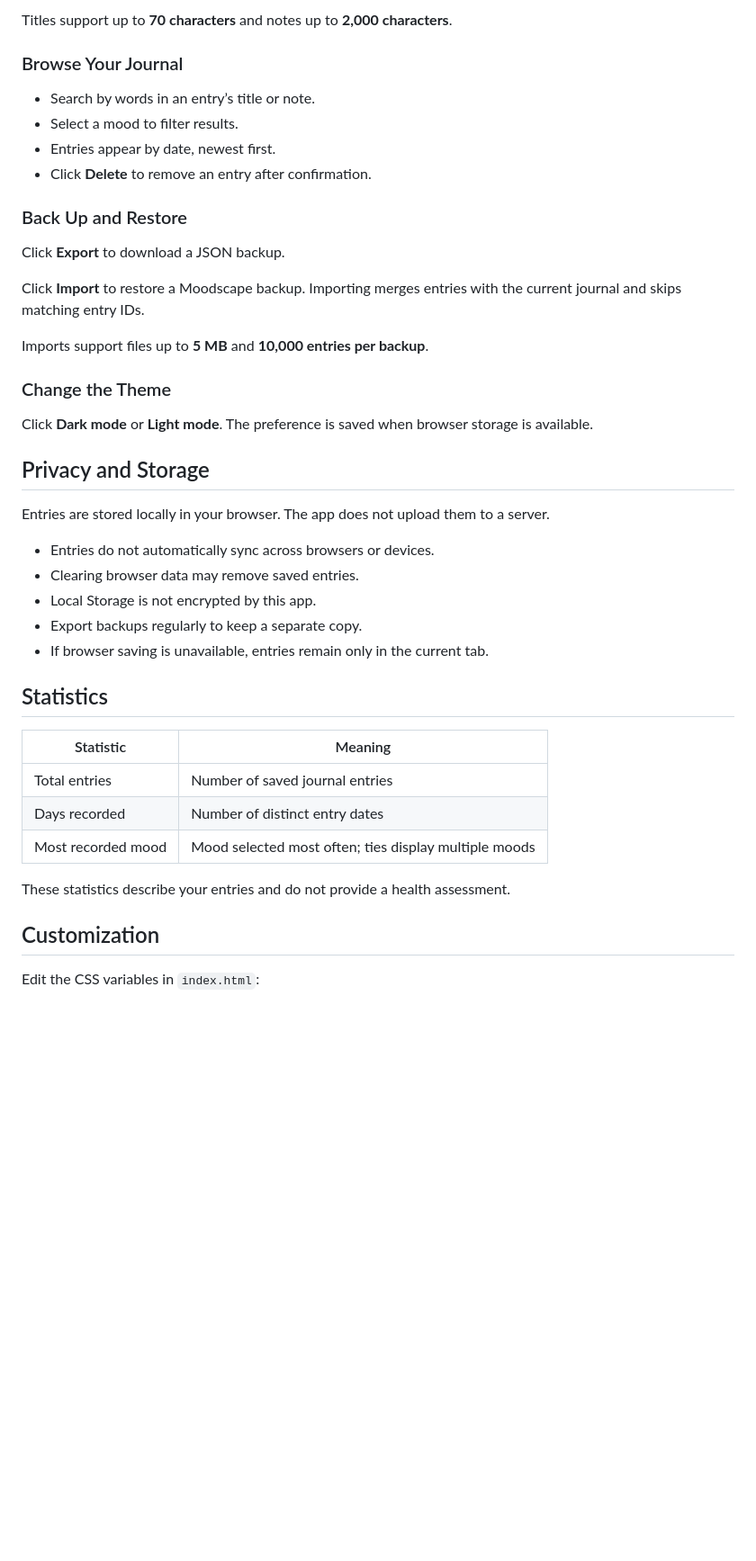
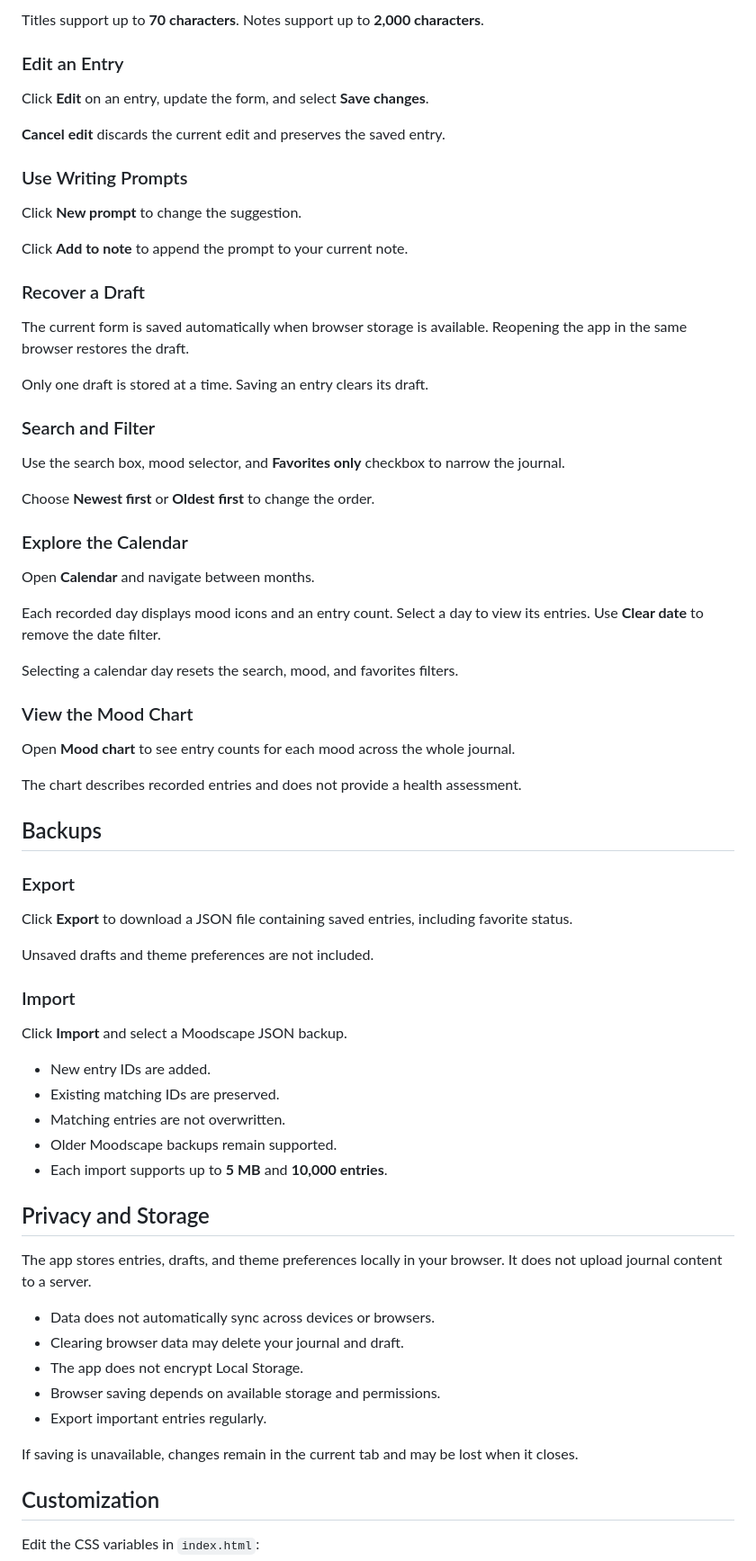
Before and after one commit to ahvi27/moodscape, a Markdown page: README.md, the part around one of its changes. Shown at 90% size. Drawn GitHub-style; blank space fills up the shorter version.

Commit message:
Revise README for clarity and additional features
Updated the README to enhance feature descriptions, clarify usage instructions, and improve overall organization.

```diff
--- a/README.md
+++ b/README.md
@@ -55,44 +78,73 @@ moodscape/
 
-Titles support up to **70 characters** and notes up to **2,000 characters**.
+Titles support up to **70 characters**. Notes support up to **2,000 characters**.
 
-### Browse Your Journal
+### Edit an Entry
 
-- Search by words in an entry’s title or note.
-- Select a mood to filter results.
-- Entries appear by date, newest first.
-- Click **Delete** to remove an entry after confirmation.
+Click **Edit** on an entry, update the form, and select **Save changes**.
 
-### Back Up and Restore
+**Cancel edit** discards the current edit and preserves the saved entry.
 
-Click **Export** to download a JSON backup.
+### Use Writing Prompts
 
-Click **Import** to restore a Moodscape backup. Importing merges entries with the current journal and skips matching entry IDs.
+Click **New prompt** to change the suggestion.
 
-Imports support files up to **5 MB** and **10,000 entries per backup**.
+Click **Add to note** to append the prompt to your current note.
 
-### Change the Theme
+### Recover a Draft
 
-Click **Dark mode** or **Light mode**. The preference is saved when browser storage is available.
+The current form is saved automatically when browser storage is available. Reopening the app in the same browser restores the draft.
+
+Only one draft is stored at a time. Saving an entry clears its draft.
+
+### Search and Filter
+
+Use the search box, mood selector, and **Favorites only** checkbox to narrow the journal.
+
+Choose **Newest first** or **Oldest first** to change the order.
+
+### Explore the Calendar
+
+Open **Calendar** and navigate between months.
+
+Each recorded day displays mood icons and an entry count. Select a day to view its entries. Use **Clear date** to remove the date filter.
+
+Selecting a calendar day resets the search, mood, and favorites filters.
+
+### View the Mood Chart
+
+Open **Mood chart** to see entry counts for each mood across the whole journal.
+
+The chart describes recorded entries and does not provide a health assessment.
+
+## Backups
+
+### Export
+
+Click **Export** to download a JSON file containing saved entries, including favorite status.
+
+Unsaved drafts and theme preferences are not included.
+
+### Import
+
+Click **Import** and select a Moodscape JSON backup.
+
+- New entry IDs are added.
+- Existing matching IDs are preserved.
+- Matching entries are not overwritten.
+- Older Moodscape backups remain supported.
+- Each import supports up to **5 MB** and **10,000 entries**.
 
 ## Privacy and Storage
 
-Entries are stored locally in your browser. The app does not upload them to a server.
+The app stores entries, drafts, and theme preferences locally in your browser. It does not upload journal content to a server.
 
-- Entries do not automatically sync across browsers or devices.
-- Clearing browser data may remove saved entries.
-- Local Storage is not encrypted by this app.
-- Export backups regularly to keep a separate copy.
-- If browser saving is unavailable, entries remain only in the current tab.
+- Data does not automatically sync across devices or browsers.
+- Clearing browser data may delete your journal and draft.
+- The app does not encrypt Local Storage.
+- Browser saving depends on available storage and permissions.
+- Export important entries regularly.
 
-## Statistics
-
-| Statistic | Meaning |
-|---|---|
-| Total entries | Number of saved journal entries |
-| Days recorded | Number of distinct entry dates |
-| Most recorded mood | Mood selected most often; ties display multiple moods |
-
-These statistics describe your entries and do not provide a health assessment.
+If saving is unavailable, changes remain in the current tab and may be lost when it closes.
 
 ## Customization
 
```
Also changed, not shown: other parts of README.md (+53 -26 lines).
